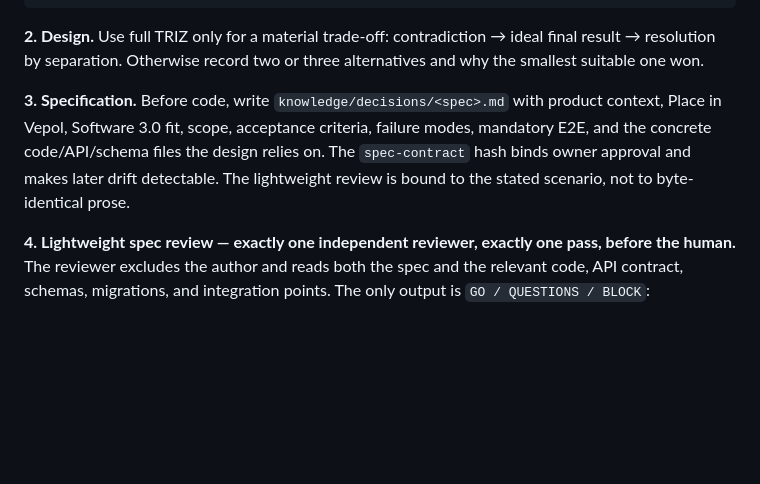
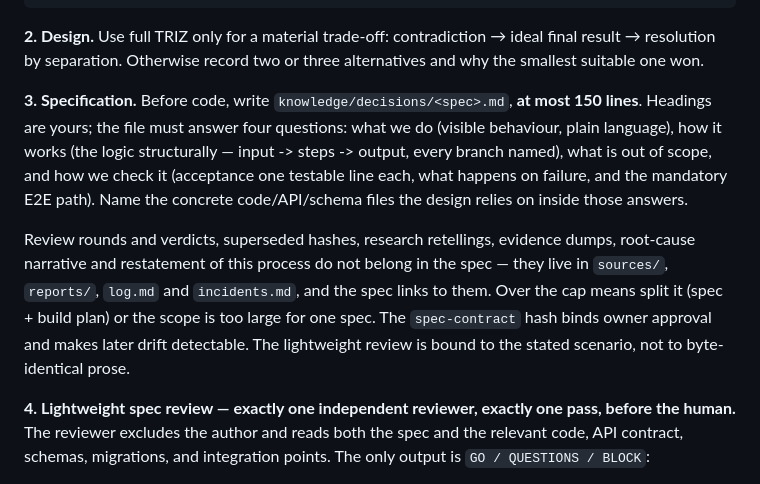
Before and after one commit to nahornyi-ai-lab/vepol, a Markdown page: docs/methodology/development-loop.md, the part around the change. Drawn GitHub-style; blank space fills up the shorter version.

```diff
--- a/docs/methodology/development-loop.md
+++ b/docs/methodology/development-loop.md
@@ -48,12 +48,21 @@ why: <one line>
 ideal final result → resolution by separation. Otherwise record two or three
 alternatives and why the smallest suitable one won.
 
-**3. Specification.** Before code, write `knowledge/decisions/<spec>.md` with
-product context, Place in Vepol, Software 3.0 fit, scope, acceptance criteria,
-failure modes, mandatory E2E, and the concrete code/API/schema files the design
-relies on. The `spec-contract` hash binds owner approval and makes later drift
-detectable. The lightweight review is bound to the stated scenario, not to
-byte-identical prose.
+**3. Specification.** Before code, write `knowledge/decisions/<spec>.md`, **at
+most 150 lines**. Headings are yours; the file must answer four questions: what
+we do (visible behaviour, plain language), how it works (the logic structurally
+— input -> steps -> output, every branch named), what is out of scope, and how
+we check it (acceptance one testable line each, what happens on failure, and the
+mandatory E2E path). Name the concrete code/API/schema files the design relies
+on inside those answers.
+
+Review rounds and verdicts, superseded hashes, research retellings, evidence
+dumps, root-cause narrative and restatement of this process do not belong in the
+spec — they live in `sources/`, `reports/`, `log.md` and `incidents.md`, and the
+spec links to them. Over the cap means split it (spec + build plan) or the scope
+is too large for one spec. The `spec-contract` hash binds owner approval and
+makes later drift detectable. The lightweight review is bound to the stated
+scenario, not to byte-identical prose.
 
 **4. Lightweight spec review — exactly one independent reviewer, exactly one
 pass, before the human.** The reviewer excludes the author and reads both the
```
Also changed, not shown: docs/methodology/spec-driven-workflow.md (+49 -34 lines), 1 other file.
